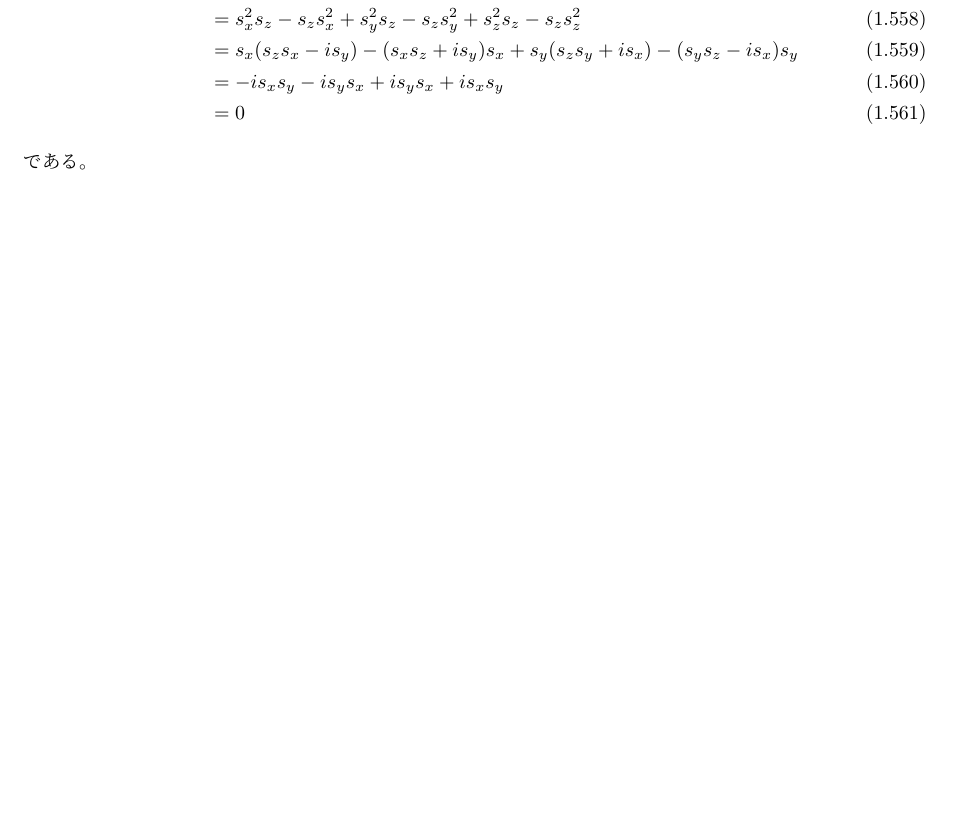
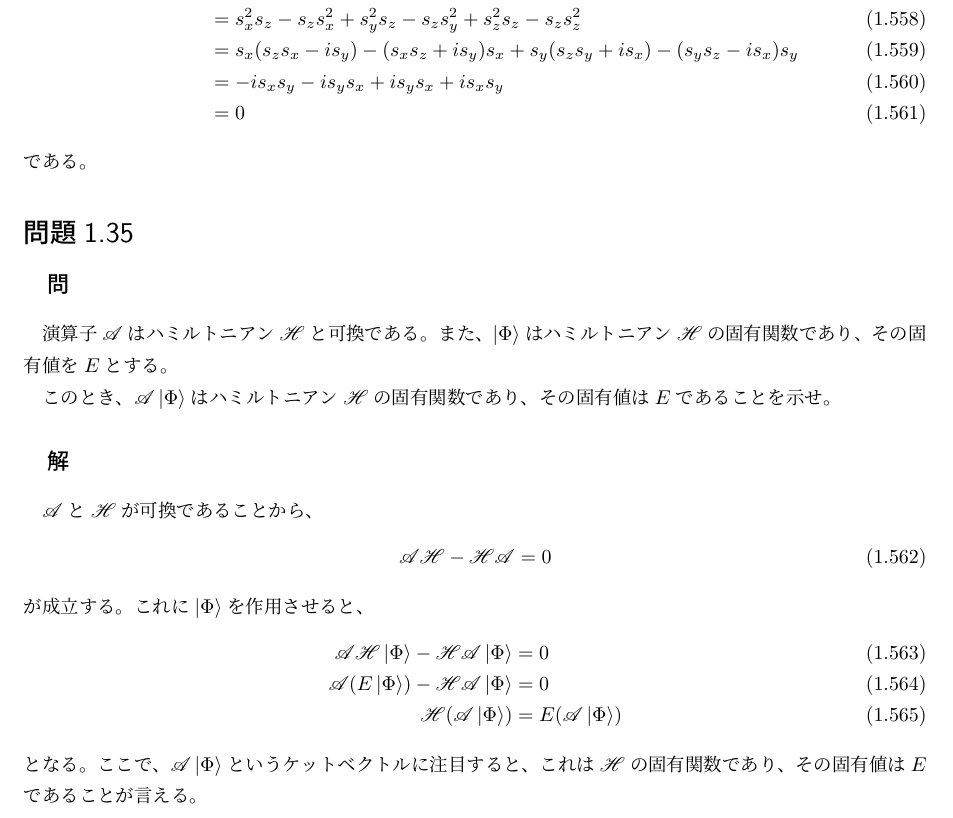
Before and after one commit to SahayanKY/QuantumChemistryPractice, a LaTeX book (Szabo/Main.tex, which reads Szabo/body/2nd/Main2nd.tex, Szabo/body/2nd/Q2-035.tex): part of page 43 of 43, cut so that both start at the same text, the shorter picture padded with empty space. Compiled offline with pLaTeX and dvipdfmx; a LaTeX package or settings file that is missing is left out.

Commit message:
問題2.35終了

```diff
--- a/Szabo/body/2nd/Main2nd.tex
+++ b/Szabo/body/2nd/Main2nd.tex
@@ -138,3 +138,7 @@
 %問題2.34
 \section{}
 \input{body/2nd/Q2-034.tex}
+
+%問題2.35
+\section{}
+\input{body/2nd/Q2-035.tex}
--- /dev/null
+++ b/Szabo/body/2nd/Q2-035.tex
@@ -0,0 +1,44 @@
+%ファイルID
+%2020/06/16 16:45
+%->2006161645SahayanKY(ファイル作成者)
+\subsection{問}
+演算子$\mathscr{A}$はハミルトニアン$\H$と可換である。
+また、$\ket{\Phi}$はハミルトニアン$\H$の固有関数であり、
+その固有値を$E$とする。
+
+このとき、$\mathscr{A}\ket{\Phi}$は
+ハミルトニアン$\H$の固有関数であり、
+その固有値は$E$であることを示せ。
+
+\subsection{解}
+$\mathscr{A}$と$\H$が可換であることから、
+\begin{align}
+	\mathscr{A}\H
+	-
+	\H\mathscr{A}
+&=
+	0
+\end{align}
+が成立する。これに$\ket{\Phi}$を作用させると、
+\begin{align}
+	\mathscr{A}\H \ket{\Phi}
+	-
+	\H\mathscr{A} \ket{\Phi}
+&=
+	0 \\
+%
+%
+	\mathscr{A}(E \ket{\Phi})
+	-
+	\H\mathscr{A} \ket{\Phi}
+&=
+	0 \\
+%
+%
+	\H(\mathscr{A} \ket{\Phi})
+&=
+	E (\mathscr{A} \ket{\Phi})
+\end{align}
+となる。ここで、$\mathscr{A}\ket{\Phi}$というケットベクトルに注目すると、
+これは$\H$の固有関数であり、
+その固有値は$E$であることが言える。
```
